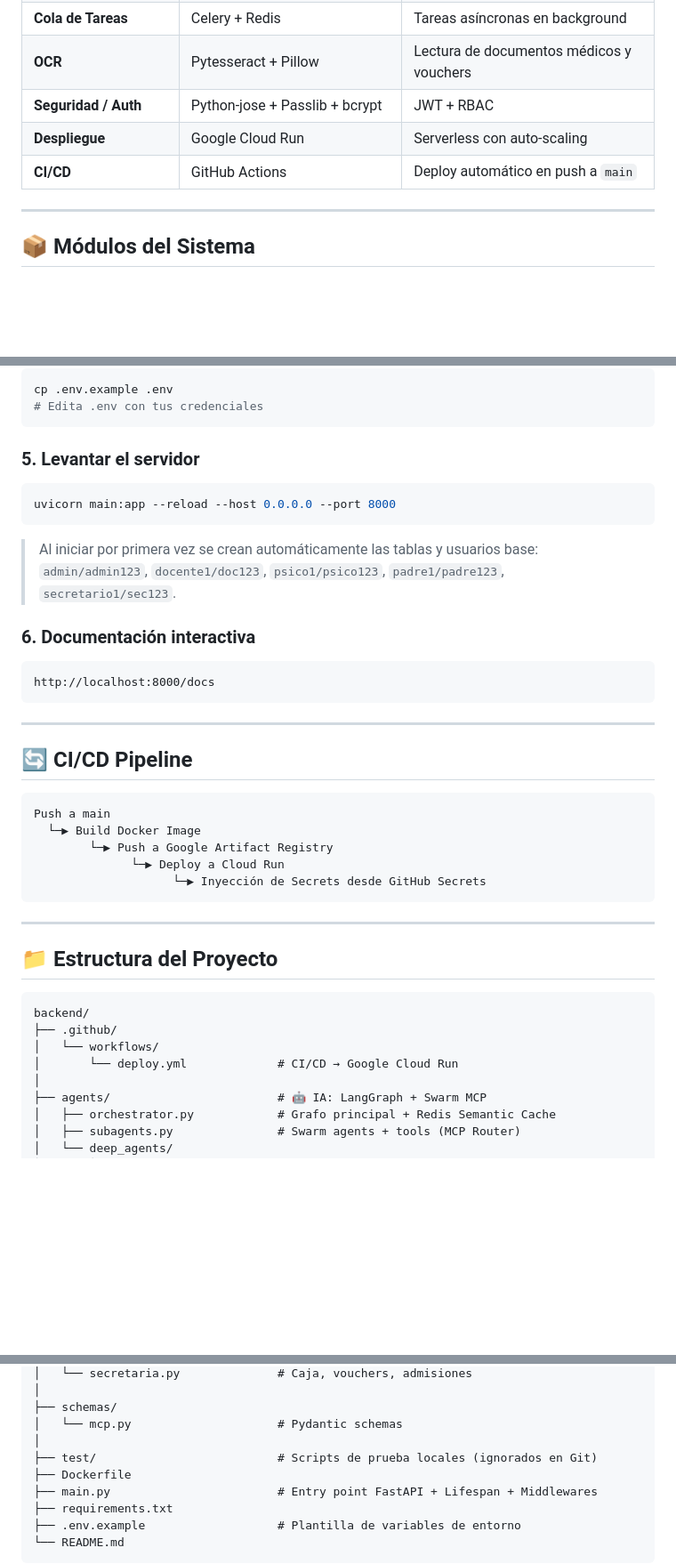
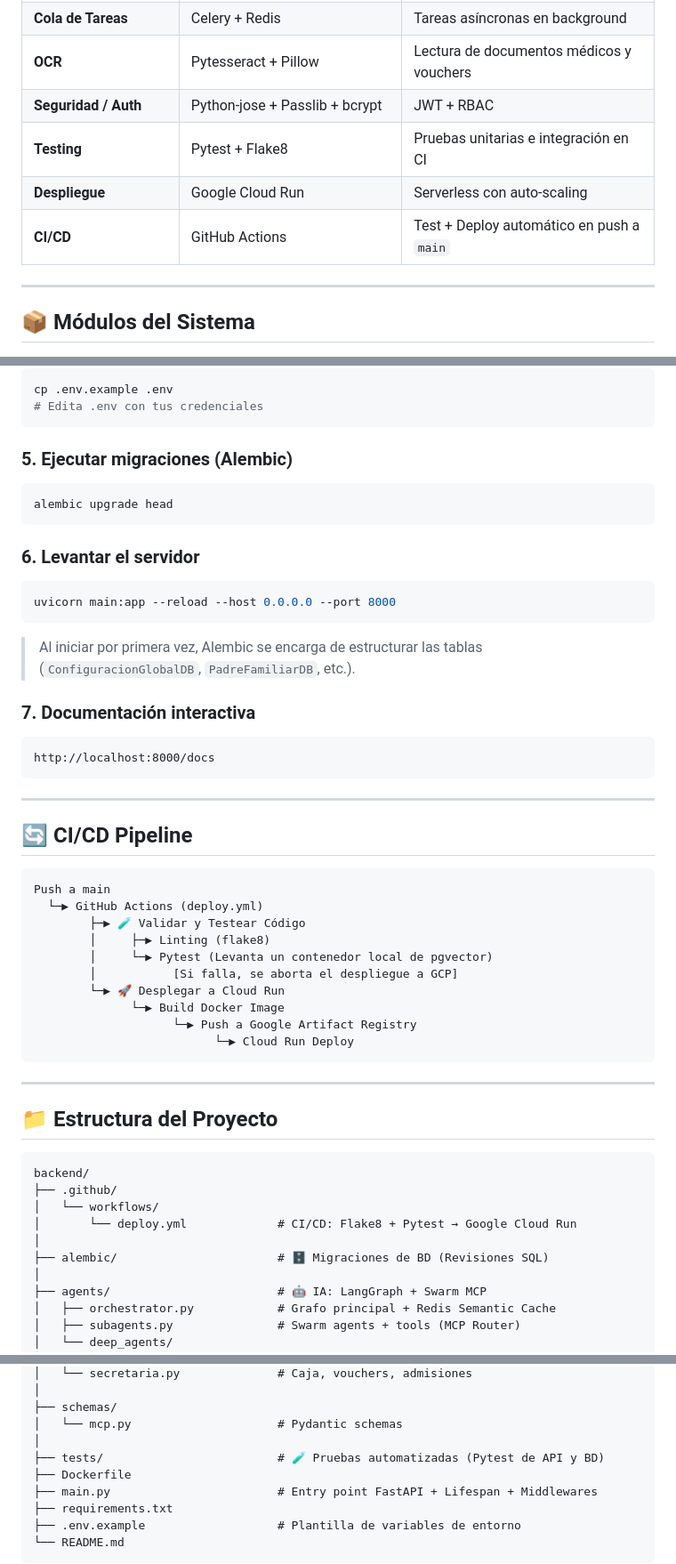
Before and after one commit to Automatizacion-Colegio/Colegio, a Markdown page: README.md, 3 parts joined by grey strips. Shown at 89% size. GitHub-like rendering; blank space fills up the shorter version.

Commit message:
docs: Actualizacion profunda del README reflejando las nuevas integraciones (Alembic, Pytest, Padres, CI/CD unificado)

````diff
--- a/README.md
+++ b/README.md
@@ -272,8 +273,9 @@ Cada invocación LLM o cadena LangChain se registra en **LangSmith** para:
 | **Cola de Tareas** | Celery + Redis | Tareas asíncronas en background |
 | **OCR** | Pytesseract + Pillow | Lectura de documentos médicos y vouchers |
 | **Seguridad / Auth** | Python-jose + Passlib + bcrypt | JWT + RBAC |
+| **Testing** | Pytest + Flake8 | Pruebas unitarias e integración en CI |
 | **Despliegue** | Google Cloud Run | Serverless con auto-scaling |
-| **CI/CD** | GitHub Actions | Deploy automático en push a `main` |
+| **CI/CD** | GitHub Actions | Test + Deploy automático en push a `main` |
 
 ---
 
@@ -398,14 +402,19 @@ cp .env.example .env
 # Edita .env con tus credenciales
 ```
 
-### 5. Levantar el servidor
+### 5. Ejecutar migraciones (Alembic)
+```bash
+alembic upgrade head
+```
+
+### 6. Levantar el servidor
 ```bash
 uvicorn main:app --reload --host 0.0.0.0 --port 8000
 ```
 
-> Al iniciar por primera vez se crean automáticamente las tablas y usuarios base: `admin/admin123`, `docente1/doc123`, `psico1/psico123`, `padre1/padre123`, `secretario1/sec123`.
+> Al iniciar por primera vez, Alembic se encarga de estructurar las tablas (`ConfiguracionGlobalDB`, `PadreFamiliarDB`, etc.).
 
-### 6. Documentación interactiva
+### 7. Documentación interactiva
 ```
 http://localhost:8000/docs
 ```
@@ -416,10 +425,15 @@ http://localhost:8000/docs
 
 ```text
 Push a main
-  └─▶ Build Docker Image
-        └─▶ Push a Google Artifact Registry
-              └─▶ Deploy a Cloud Run
-                    └─▶ Inyección de Secrets desde GitHub Secrets
+  └─▶ GitHub Actions (deploy.yml)
+        ├─▶ 🧪 Validar y Testear Código
+        │     ├─▶ Linting (flake8)
+        │     └─▶ Pytest (Levanta un contenedor local de pgvector)
+        │           [Si falla, se aborta el despliegue a GCP]
+        └─▶ 🚀 Desplegar a Cloud Run
+              └─▶ Build Docker Image
+                    └─▶ Push a Google Artifact Registry
+                          └─▶ Cloud Run Deploy
 ```
 
 ---
@@ -430,7 +444,9 @@ Push a main
 backend/
 ├── .github/
 │   └── workflows/
-│       └── deploy.yml             # CI/CD → Google Cloud Run
+│       └── deploy.yml             # CI/CD: Flake8 + Pytest → Google Cloud Run
+│
+├── alembic/                       # 🗄️ Migraciones de BD (Revisiones SQL)
 │
 ├── agents/                        # 🤖 IA: LangGraph + Swarm MCP
 │   ├── orchestrator.py            # Grafo principal + Redis Semantic Cache
@@ -459,7 +475,7 @@ backend/
 ├── schemas/
 │   └── mcp.py                     # Pydantic schemas
 │
-├── test/                          # Scripts de prueba locales (ignorados en Git)
+├── tests/                         # 🧪 Pruebas automatizadas (Pytest de API y BD)
 ├── Dockerfile
 ├── main.py                        # Entry point FastAPI + Lifespan + Middlewares
 ├── requirements.txt
````
Also changed, not shown: other parts of README.md (+3 -0 lines).
